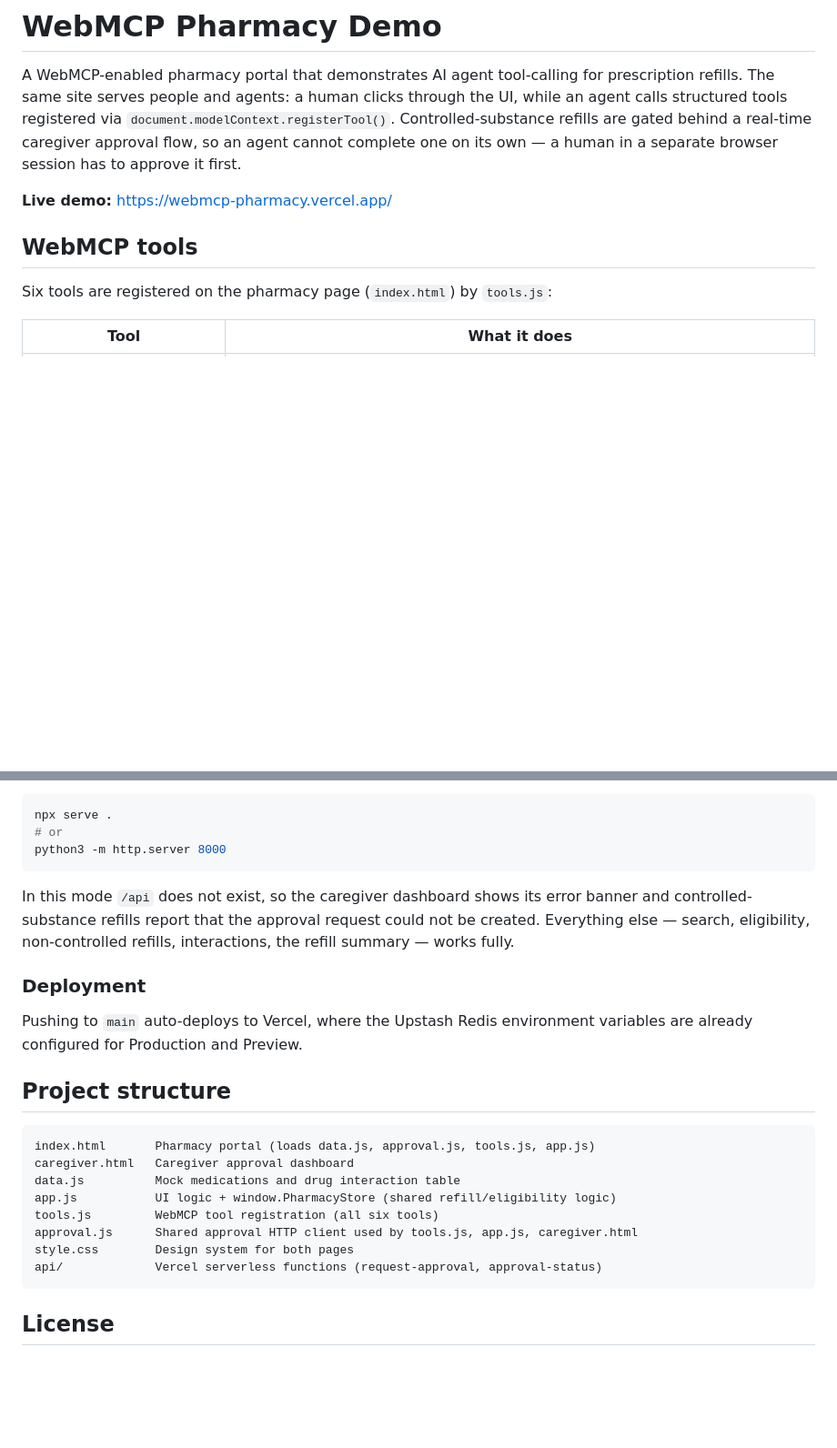
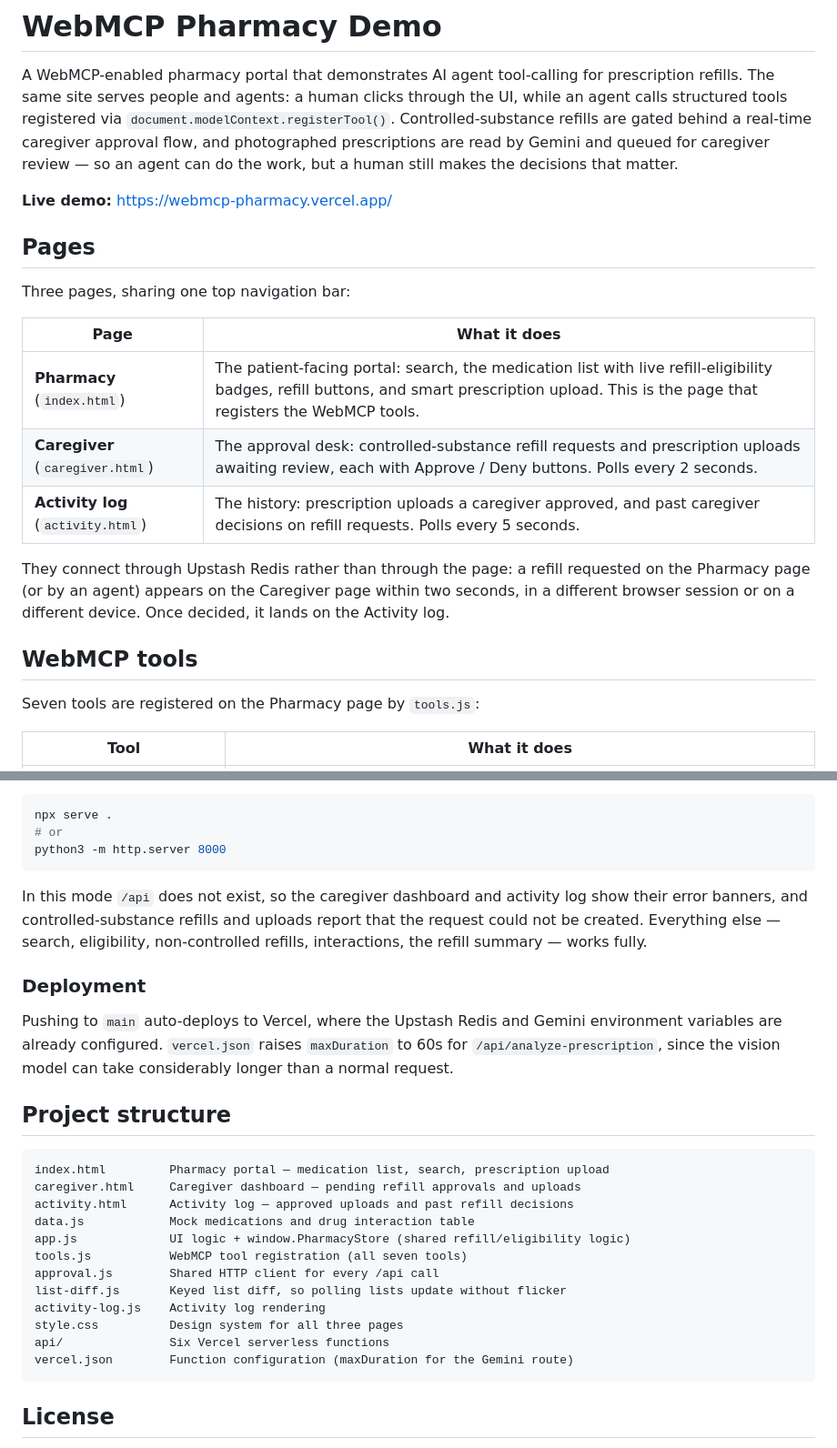
Before and after one commit to ShreeyaKumari/webmcp-pharmacy, a Markdown page: README.md, 2 parts joined by grey strips. Shown at 91% size. Rendered like a GitHub page; blank space fills up the shorter version.

````diff
--- a/README.md
+++ b/README.md
@@ -4,14 +4,30 @@ A WebMCP-enabled pharmacy portal that demonstrates AI agent tool-calling for
 prescription refills. The same site serves people and agents: a human clicks
 through the UI, while an agent calls structured tools registered via
 `document.modelContext.registerTool()`. Controlled-substance refills are gated
-behind a real-time caregiver approval flow, so an agent cannot complete one on
-its own — a human in a separate browser session has to approve it first.
+behind a real-time caregiver approval flow, and photographed prescriptions are
+read by Gemini and queued for caregiver review — so an agent can do the work,
+but a human still makes the decisions that matter.
 
 **Live demo:** <https://webmcp-pharmacy.vercel.app/>
 
+## Pages
+
+Three pages, sharing one top navigation bar:
+
+| Page | What it does |
+| --- | --- |
+| **Pharmacy** (`index.html`) | The patient-facing portal: search, the medication list with live refill-eligibility badges, refill buttons, and smart prescription upload. This is the page that registers the WebMCP tools. |
+| **Caregiver** (`caregiver.html`) | The approval desk: controlled-substance refill requests and prescription uploads awaiting review, each with Approve / Deny buttons. Polls every 2 seconds. |
+| **Activity log** (`activity.html`) | The history: prescription uploads a caregiver approved, and past caregiver decisions on refill requests. Polls every 5 seconds. |
+
+They connect through Upstash Redis rather than through the page: a refill
+requested on the Pharmacy page (or by an agent) appears on the Caregiver page
+within two seconds, in a different browser session or on a different device.
+Once decided, it lands on the Activity log.
+
 ## WebMCP tools
 
-Six tools are registered on the pharmacy page (`index.html`) by `tools.js`:
+Seven tools are registered on the Pharmacy page by `tools.js`:
 
 | Tool | What it does |
 | --- | --- |
@@ -127,27 +209,33 @@ npx serve .
 python3 -m http.server 8000
 ```
 
-In this mode `/api` does not exist, so the caregiver dashboard shows its error
-banner and controlled-substance refills report that the approval request could
-not be created. Everything else — search, eligibility, non-controlled refills,
-interactions, the refill summary — works fully.
+In this mode `/api` does not exist, so the caregiver dashboard and activity log
+show their error banners, and controlled-substance refills and uploads report
+that the request could not be created. Everything else — search, eligibility,
+non-controlled refills, interactions, the refill summary — works fully.
 
 ### Deployment
 
-Pushing to `main` auto-deploys to Vercel, where the Upstash Redis environment
-variables are already configured for Production and Preview.
+Pushing to `main` auto-deploys to Vercel, where the Upstash Redis and Gemini
+environment variables are already configured. `vercel.json` raises
+`maxDuration` to 60s for `/api/analyze-prescription`, since the vision model
+can take considerably longer than a normal request.
 
 ## Project structure
 
 ```
-index.html       Pharmacy portal (loads data.js, approval.js, tools.js, app.js)
-caregiver.html   Caregiver approval dashboard
-data.js          Mock medications and drug interaction table
-app.js           UI logic + window.PharmacyStore (shared refill/eligibility logic)
-tools.js         WebMCP tool registration (all six tools)
-approval.js      Shared approval HTTP client used by tools.js, app.js, caregiver.html
-style.css        Design system for both pages
-api/             Vercel serverless functions (request-approval, approval-status)
+index.html         Pharmacy portal — medication list, search, prescription upload
+caregiver.html     Caregiver dashboard — pending refill approvals and uploads
+activity.html      Activity log — approved uploads and past refill decisions
+data.js            Mock medications and drug interaction table
+app.js             UI logic + window.PharmacyStore (shared refill/eligibility logic)
+tools.js           WebMCP tool registration (all seven tools)
+approval.js        Shared HTTP client for every /api call
+list-diff.js       Keyed list diff, so polling lists update without flicker
+activity-log.js    Activity log rendering
+style.css          Design system for all three pages
+api/               Six Vercel serverless functions
+vercel.json        Function configuration (maxDuration for the Gemini route)
 ```
 
 ## License
````
Also changed, not shown: other parts of README.md (+97 -31 lines).
